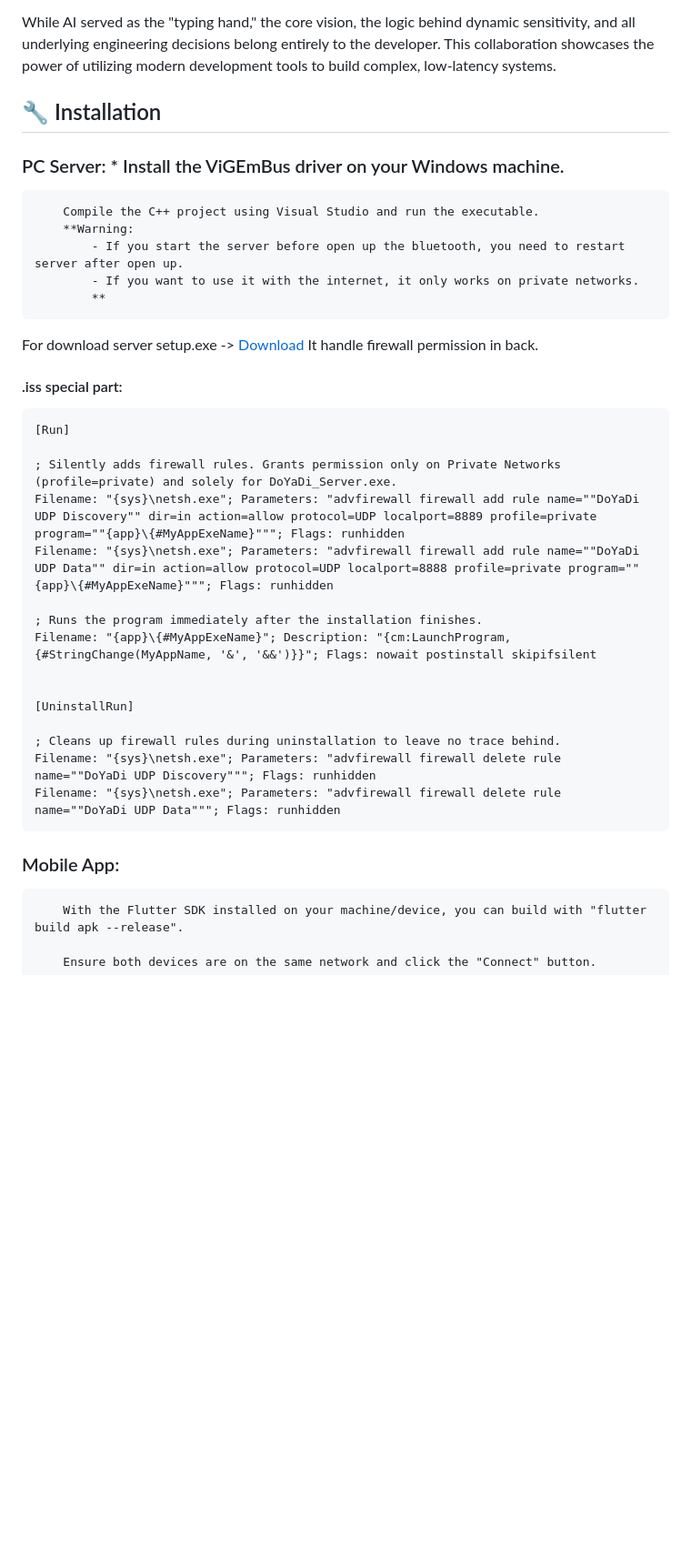
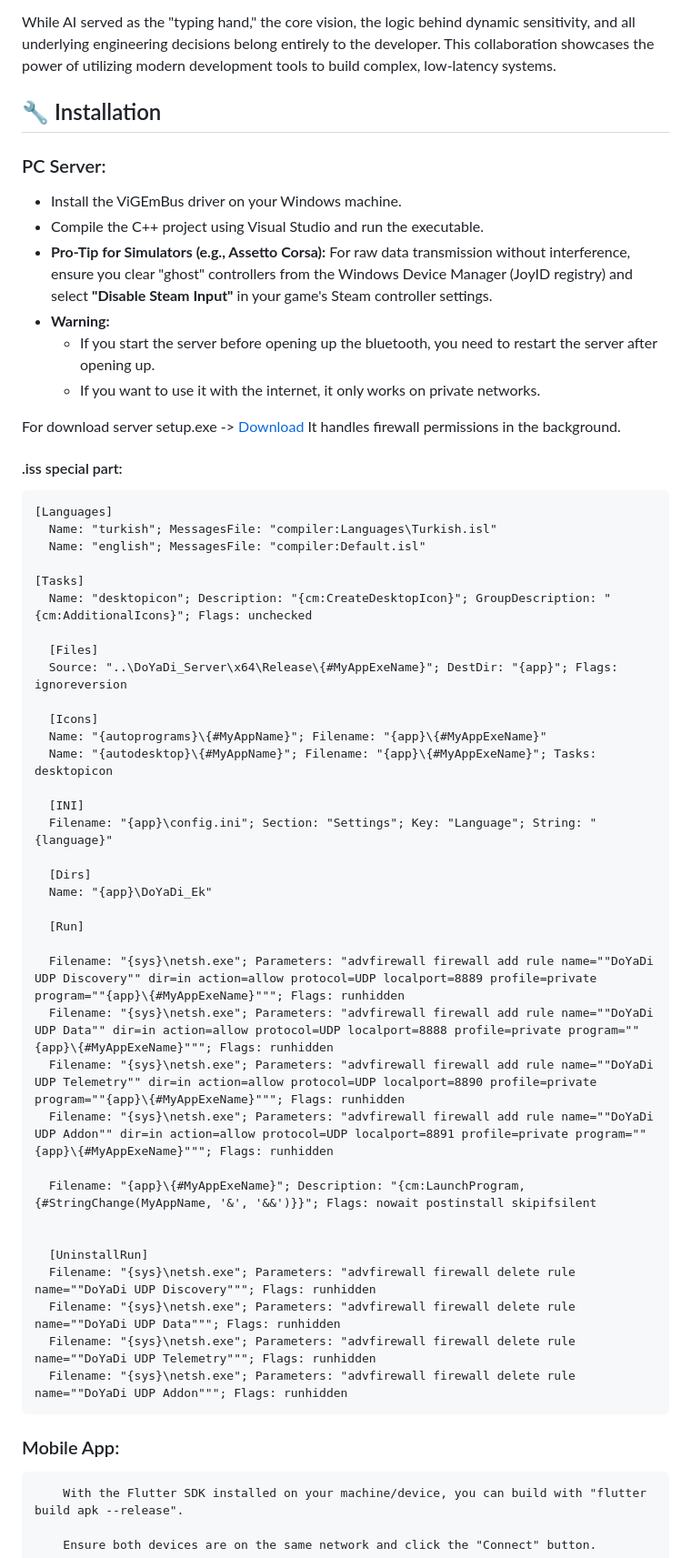
Before and after one commit to Navilastro/DoYaDi, a Markdown page: README.md, the part around one of its changes. Shown at 91% size. Drawn GitHub-style; blank space fills up the shorter version.

```diff
--- a/README.md
+++ b/README.md
@@ -73,40 +55,58 @@ This project is a testament to modern Pair-Programming. Throughout the developme
 
 While AI served as the "typing hand," the core vision, the logic behind dynamic sensitivity, and all underlying engineering decisions belong entirely to the developer. This collaboration showcases the power of utilizing modern development tools to build complex, low-latency systems.
 
-
 <h2>🔧 Installation</h2>
 
-  <h3>PC Server: * Install the ViGEmBus driver on your Windows machine.</h3>
+<h3>PC Server:</h3>
 
-        Compile the C++ project using Visual Studio and run the executable.
-        **Warning:
-            - If you start the server before open up the bluetooth, you need to restart server after open up.
-            - If you want to use it with the internet, it only works on private networks.
-            **
+*   Install the ViGEmBus driver on your Windows machine.
+*   Compile the C++ project using Visual Studio and run the executable.
+*   **Pro-Tip for Simulators (e.g., Assetto Corsa):** For raw data transmission without interference, ensure you clear "ghost" controllers from the Windows Device Manager (JoyID registry) and select **"Disable Steam Input"** in your game's Steam controller settings.
+*   **Warning:**
+    *   If you start the server before opening up the bluetooth, you need to restart the server after opening up.
+    *   If you want to use it with the internet, it only works on private networks.
 
-  For download server setup.exe -> <a href="https://github.com/Navilastro/DoYaDi/releases/tag/server_setup">Download</a> It handle firewall permission in back.
+For download server setup.exe -> <a href="https://github.com/Navilastro/DoYaDi/releases/tag/server_setup">Download</a> It handles firewall permissions in the background.
 
-  <h4>.iss special part:</h4>
+<h4>.iss special part:</h4>
 
-    [Run]
+    [Languages]
+      Name: "turkish"; MessagesFile: "compiler:Languages\Turkish.isl"
+      Name: "english"; MessagesFile: "compiler:Default.isl"
 
-    ; Silently adds firewall rules. Grants permission only on Private Networks (profile=private) and solely for DoYaDi_Server.exe.
-    Filename: "{sys}\netsh.exe"; Parameters: "advfirewall firewall add rule name=""DoYaDi UDP Discovery"" dir=in action=allow protocol=UDP localport=8889 profile=private program=""{app}\{#MyAppExeName}"""; Flags: runhidden
-    Filename: "{sys}\netsh.exe"; Parameters: "advfirewall firewall add rule name=""DoYaDi UDP Data"" dir=in action=allow protocol=UDP localport=8888 profile=private program=""{app}\{#MyAppExeName}"""; Flags: runhidden
+    [Tasks]
+      Name: "desktopicon"; Description: "{cm:CreateDesktopIcon}"; GroupDescription: "{cm:AdditionalIcons}"; Flags: unchecked
 
-    ; Runs the program immediately after the installation finishes.
-    Filename: "{app}\{#MyAppExeName}"; Description: "{cm:LaunchProgram,{#StringChange(MyAppName, '&', '&&')}}"; Flags: nowait postinstall skipifsilent
+      [Files]
+      Source: "..\DoYaDi_Server\x64\Release\{#MyAppExeName}"; DestDir: "{app}"; Flags: ignoreversion
+
+      [Icons]
+      Name: "{autoprograms}\{#MyAppName}"; Filename: "{app}\{#MyAppExeName}"
+      Name: "{autodesktop}\{#MyAppName}"; Filename: "{app}\{#MyAppExeName}"; Tasks: desktopicon
+
+      [INI]
+      Filename: "{app}\config.ini"; Section: "Settings"; Key: "Language"; String: "{language}"
+
+      [Dirs]
+      Name: "{app}\DoYaDi_Ek"
+
+      [Run]
+
+      Filename: "{sys}\netsh.exe"; Parameters: "advfirewall firewall add rule name=""DoYaDi UDP Discovery"" dir=in action=allow protocol=UDP localport=8889 profile=private program=""{app}\{#MyAppExeName}"""; Flags: runhidden
+      Filename: "{sys}\netsh.exe"; Parameters: "advfirewall firewall add rule name=""DoYaDi UDP Data"" dir=in action=allow protocol=UDP localport=8888 profile=private program=""{app}\{#MyAppExeName}"""; Flags: runhidden
+      Filename: "{sys}\netsh.exe"; Parameters: "advfirewall firewall add rule name=""DoYaDi UDP Telemetry"" dir=in action=allow protocol=UDP localport=8890 profile=private program=""{app}\{#MyAppExeName}"""; Flags: runhidden
+      Filename: "{sys}\netsh.exe"; Parameters: "advfirewall firewall add rule name=""DoYaDi UDP Addon"" dir=in action=allow protocol=UDP localport=8891 profile=private program=""{app}\{#MyAppExeName}"""; Flags: runhidden
+
+      Filename: "{app}\{#MyAppExeName}"; Description: "{cm:LaunchProgram,{#StringChange(MyAppName, '&', '&&')}}"; Flags: nowait postinstall skipifsilent
 
 
-    [UninstallRun]
+      [UninstallRun]
+      Filename: "{sys}\netsh.exe"; Parameters: "advfirewall firewall delete rule name=""DoYaDi UDP Discovery"""; Flags: runhidden
+      Filename: "{sys}\netsh.exe"; Parameters: "advfirewall firewall delete rule name=""DoYaDi UDP Data"""; Flags: runhidden
+      Filename: "{sys}\netsh.exe"; Parameters: "advfirewall firewall delete rule name=""DoYaDi UDP Telemetry"""; Flags: runhidden
+      Filename: "{sys}\netsh.exe"; Parameters: "advfirewall firewall delete rule name=""DoYaDi UDP Addon"""; Flags: runhidden
 
-    ; Cleans up firewall rules during uninstallation to leave no trace behind.
-    Filename: "{sys}\netsh.exe"; Parameters: "advfirewall firewall delete rule name=""DoYaDi UDP Discovery"""; Flags: runhidden
-    Filename: "{sys}\netsh.exe"; Parameters: "advfirewall firewall delete rule name=""DoYaDi UDP Data"""; Flags: runhidden
-
-
-
-  <h3>Mobile App:</h3>
+<h3>Mobile App:</h3>
 
         With the Flutter SDK installed on your machine/device, you can build with "flutter build apk --release".
 
```
Also changed, not shown: other parts of README.md (+27 -44 lines).
